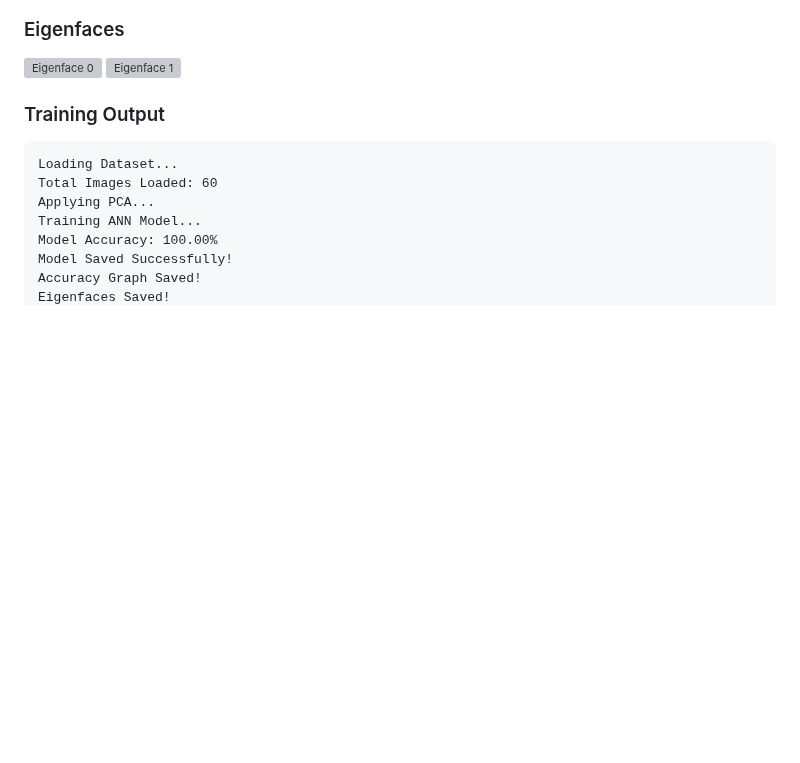
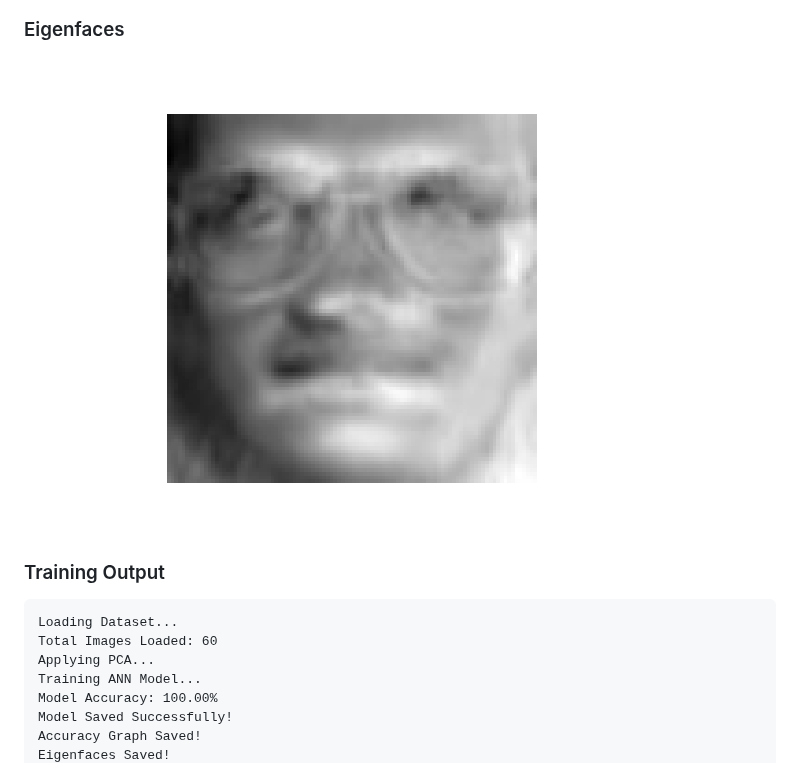
Before and after one commit to kalyan870/FaceRecognition-PCA-ANN, a Markdown page: README.md, the part around one of its changes. Drawn GitHub-style; pictures changed too: screenshots/eigenface_0.png (added); blank space fills up the shorter version; grey boxes are pictures that could not be loaded.

````diff
--- a/README.md
+++ b/README.md
@@ -34,7 +37,6 @@ https://github.com/kalyan870/FaceRecognition-PCA-ANN
 
 ### Eigenfaces
-![Eigenface 0](outputs/eigenfaces/eigenface_0.png)
-![Eigenface 1](outputs/eigenfaces/eigenface_1.png)
+![Eigenface](screenshots/eigenface_0.png)
 
 ### Training Output
 ```
````
Also changed, not shown: other parts of README.md (+6 -3 lines), screenshots/accuracy_graph.png (added), screenshots/prediction.png (added), screenshots/ui.png (added).
